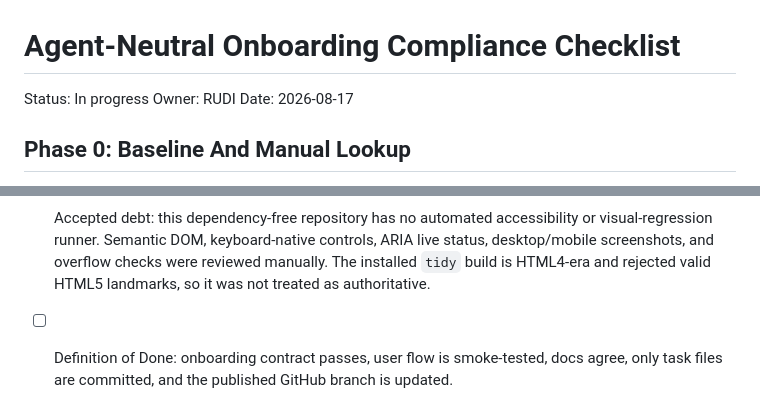
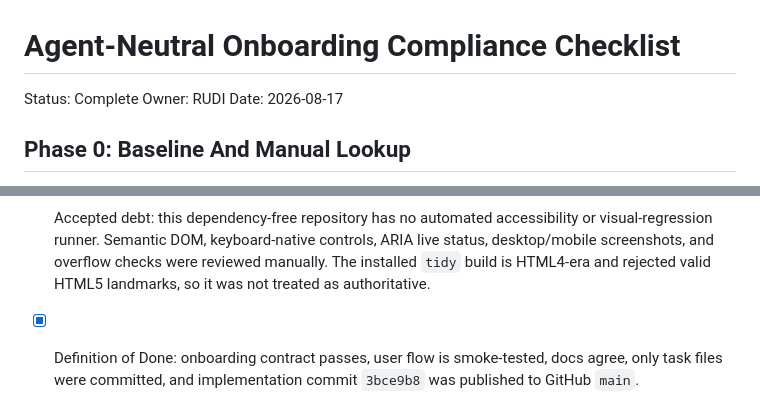
Before and after one commit to learnrudi/marketing-os-starter, a Markdown page: docs/swe-compliance/2026-08-17-agent-neutral-onboarding.md, 2 parts joined by grey strips. Drawn GitHub-style.

Commit message:
docs: close onboarding verification checklist

```diff
--- a/docs/swe-compliance/2026-08-17-agent-neutral-onboarding.md
+++ b/docs/swe-compliance/2026-08-17-agent-neutral-onboarding.md
@@ -1,6 +1,6 @@
 # Agent-Neutral Onboarding Compliance Checklist
 
-Status: In progress
+Status: Complete
 Owner: RUDI
 Date: 2026-08-17
 
@@ -60,4 +60,4 @@ Date: 2026-08-17
 - [x] Final files touched: `AGENTS.md`, `START-HERE.md`, `README.md`, `docs/index.html`, `marketing-os/system/approval-rules.md`, `tests/onboarding-contract.test.mjs`, and this checklist.
 - [x] Commands run and results: red test failed on missing `START-HERE.md`; unchanged behavior contract passed after implementation and refactor; full Node tests and syntax checks passed; rendered desktop/mobile and clipboard smoke checks passed; `git diff --check` passed.
 - [x] Accepted debt: this dependency-free repository has no automated accessibility or visual-regression runner. Semantic DOM, keyboard-native controls, ARIA live status, desktop/mobile screenshots, and overflow checks were reviewed manually. The installed `tidy` build is HTML4-era and rejected valid HTML5 landmarks, so it was not treated as authoritative.
-- [ ] Definition of Done: onboarding contract passes, user flow is smoke-tested, docs agree, only task files are committed, and the published GitHub branch is updated.
+- [x] Definition of Done: onboarding contract passes, user flow is smoke-tested, docs agree, only task files were committed, and implementation commit `3bce9b8` was published to GitHub `main`.
```
